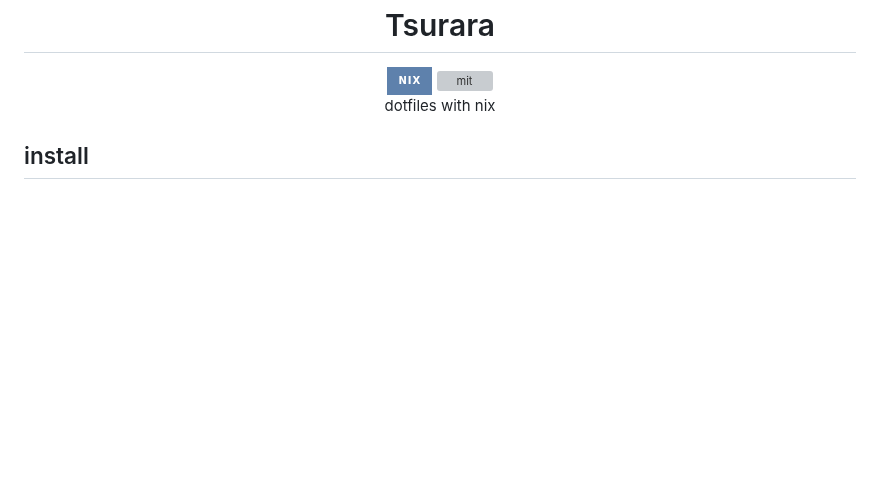
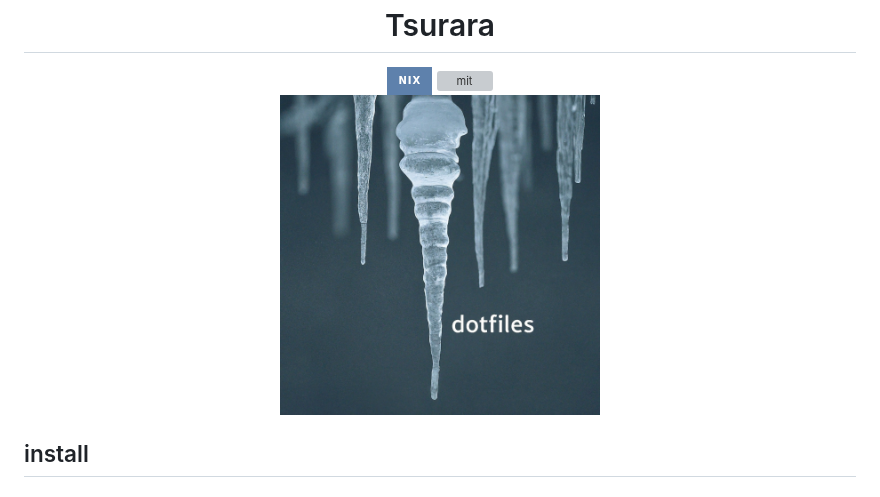
Before and after one commit to shimo8810/tsurara, a Markdown page: README.md, the part around the change. Rendered like a GitHub page; pictures changed too: assets/header_image.jpg (added); badges without logos; blank space fills up the shorter version; grey boxes are pictures that could not be loaded.

Commit message:
feat: add logo image

```diff
--- a/README.md
+++ b/README.md
@@ -2,7 +2,9 @@
 <div align="center">
   <img alt="nix" src="https://img.shields.io/badge/nix-5E81AC?style=for-the-badge&logo=nixos&logoColor=white">
   <img alt="mit" src="https://img.shields.io/github/license/shimo8810/tsurara?style=for-the-badge">
-  <p>dotfiles with nix </p>
+  <div>
+  <img alt="logo" src="./assets/header_image.jpg" width="320">
+  </div>
 </div>
 
 ## install
```
